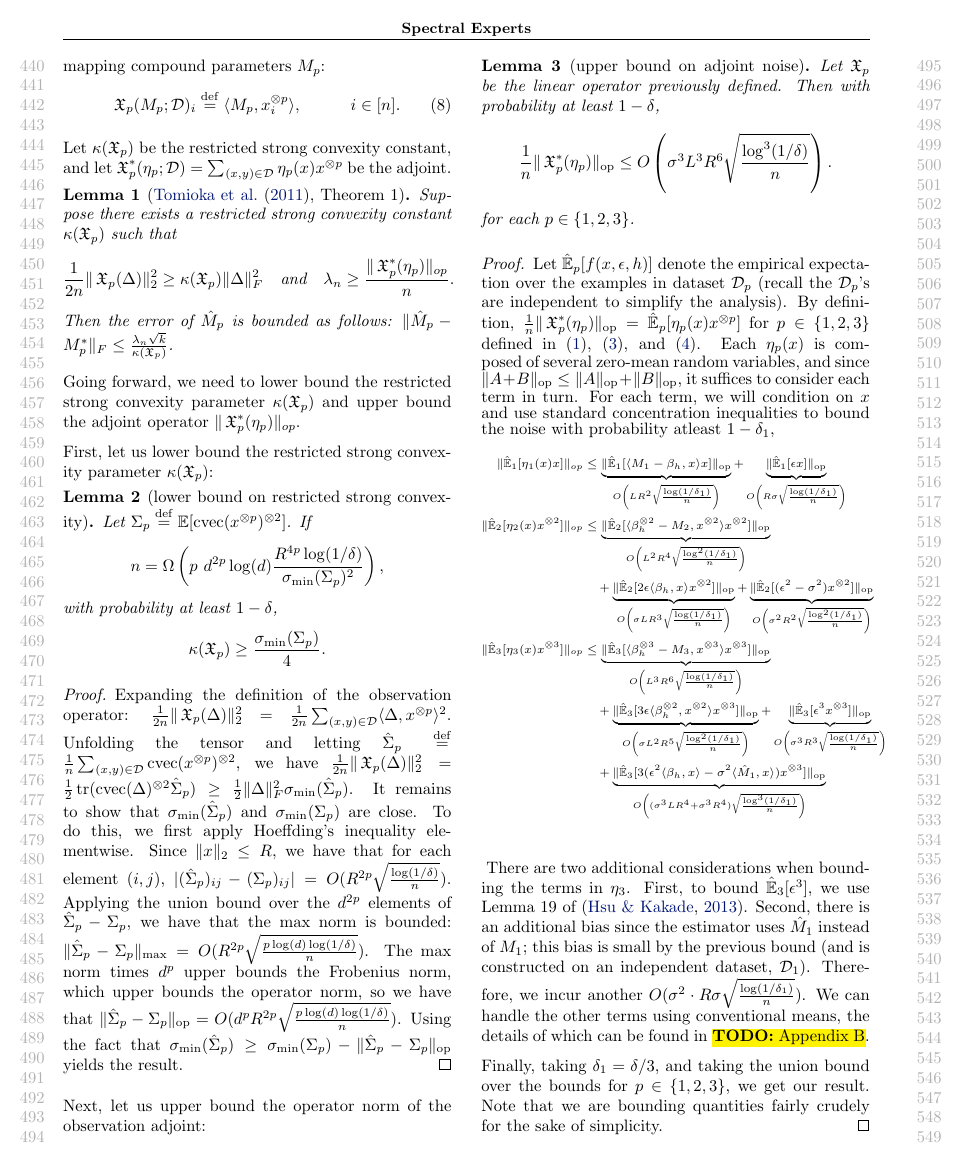
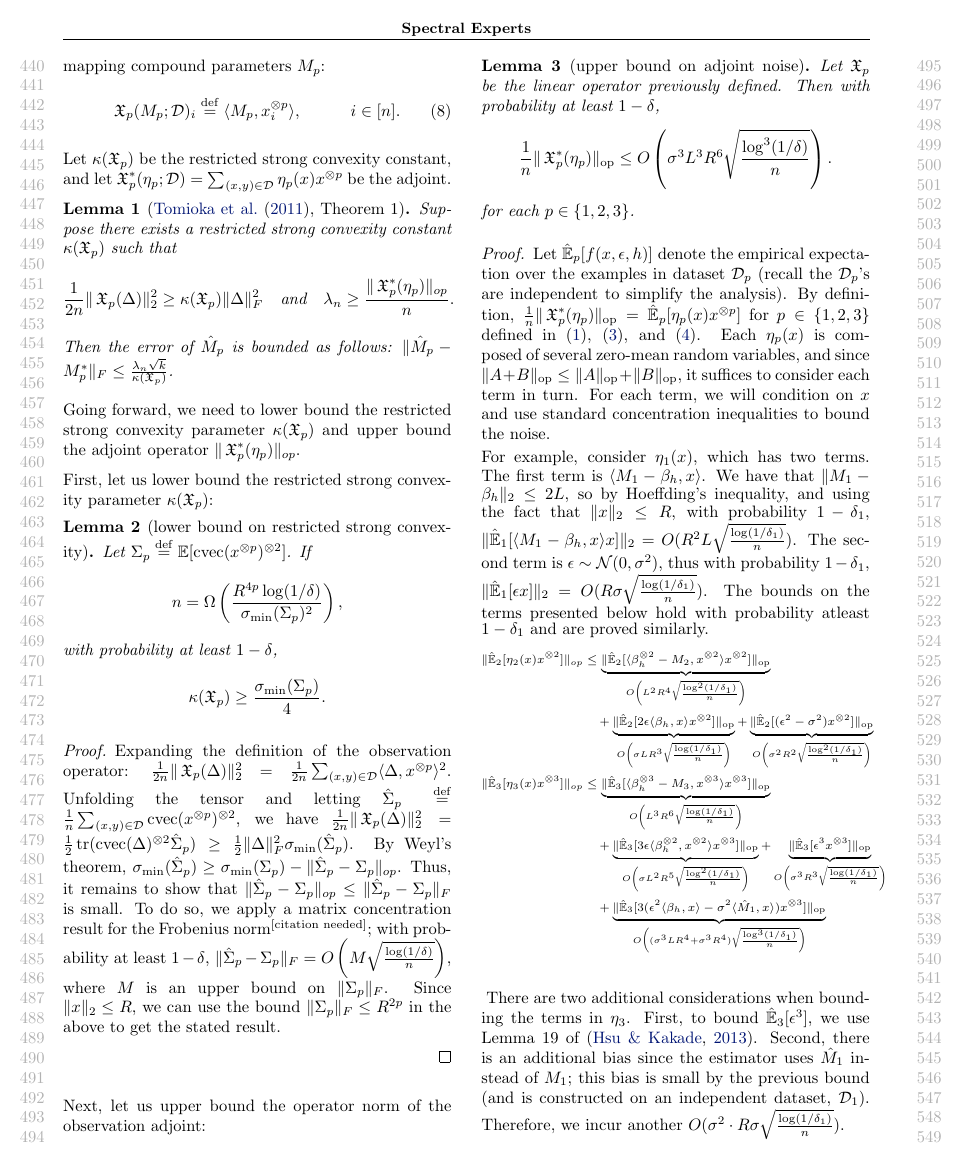
Before and after one commit to arunchaganty/spectral, a LaTeX paper (doc/icml2013/paper.tex, which reads doc/icml2013/theory.tex): page 5 of 10. Compiled offline with pdfLaTeX.

Commit message:
Improved bounds for lemma 2 and some proof adjustment

```diff
--- a/doc/icml2013/theory.tex
+++ b/doc/icml2013/theory.tex
@@ -171,7 +171,7 @@ First, let us lower bound the restricted strong convexity parameter $\kappa(\opX
 \begin{lemma}[lower bound on restricted strong convexity]
 \label{lem:lowRankLower}
 Let $\Sigma_p \eqdef \E[\cvec(x\tp{p})\tp{2}]$.
-If $$n = \Omega \left( p ~ d^{2p} \log(d) \frac{R^{4p} \log(1/\delta)}{\sigmamin(\Sigma_p)^2} \right),$$
+If $$n = \Omega \left( \frac{R^{4p} \log(1/\delta)}{\sigmamin(\Sigma_p)^2} \right),$$
 with probability at least $1-\delta$,
 $$\kappa(\opX_p) \ge \frac{\sigmamin(\Sigma_p)}{4}.$$
 \end{lemma}
@@ -184,17 +184,22 @@ we have
 $\frac{1}{2n} \|\opX_p(\Delta)\|_2^2
 = \frac{1}{2} \trace(\cvec(\Delta)\tp{2} \hat\Sigma_p)
 \ge \frac{1}{2} \|\Delta\|_F^2 \sigmamin(\hat\Sigma_p)$.
-It remains to show that $\sigmamin(\hat\Sigma_p)$ and $\sigmamin(\Sigma_p)$ are close.
-To do this, we first apply Hoeffding's inequality elementwise.
-Since $\|x\|_2 \le R$, we have that for each element $(i,j)$,
-$|(\hat\Sigma_p)_{ij} - (\Sigma_p)_{ij}| = O(R^{2p}\sqrt{\frac{\log (1/\delta)}{n}})$.
-Applying the union bound over the $d^{2p}$ elements of $\hat\Sigma_p - \Sigma_p$,
-we have that the max norm is bounded:
-$\|\hat\Sigma_p - \Sigma_p\|_\text{\rm max} = O(R^{2p} \sqrt{\frac{p \log(d) \log (1/\delta)}{n}})$.
-The max norm times $d^p$ upper bounds the Frobenius norm, which upper bounds the operator norm, so we have that
-$\|\hat\Sigma_p - \Sigma_p\|_\text{\rm op} = O(d^p R^{2p} \sqrt{\frac{p \log(d) \log (1/\delta)}{n}})$.
-Using the fact that $\sigmamin(\hat\Sigma_p) \ge \sigmamin(\Sigma_p) - \|\hat\Sigma_p - \Sigma_p\|_\text{\rm op}$
-yields the result.
+By Weyl's theorem, $\sigmamin(\hat\Sigma_p) \ge \sigmamin(\Sigma_p) - \|\hat\Sigma_p - \Sigma_p\|_{op}$.
+Thus, it remains to show that $\|\hat\Sigma_p - \Sigma_p\|_{op} \le \|\hat\Sigma_p - \Sigma_p\|_{F}$ is small.
+To do so, we apply a matrix concentration result for the Frobenius norm\citationneeded; with probability at least $1 - \delta$,
+$\| \hat\Sigma_p - \Sigma_p \|_F = O\left( M \sqrt{\frac{\log(1/\delta)}{n}} \right)$,
+where $M$ is an upper bound on $\| \Sigma_p \|_F$. Since $\|x\|_2 \le R$, we can use the bound $\| \Sigma_p \|_F \le R^{2p}$ in the above to get the stated result.
+
+%To do this, we first apply Hoeffding's inequality elementwise.
+%Since $\|x\|_2 \le R$, we have that for each element $(i,j)$,
+%$|(\hat\Sigma_p)_{ij} - (\Sigma_p)_{ij}| = O(R^{2p}\sqrt{\frac{\log (1/\delta)}{n}})$.
+%Applying the union bound over the $d^{2p}$ elements of $\hat\Sigma_p - \Sigma_p$,
+%we have that the max norm is bounded:
+%$\|\hat\Sigma_p - \Sigma_p\|_\text{\rm max} = O(R^{2p} \sqrt{\frac{p \log(d) \log (1/\delta)}{n}})$.
+%The max norm times $d^p$ upper bounds the Frobenius norm, which upper bounds the operator norm, so we have that
+%$\|\hat\Sigma_p - \Sigma_p\|_\text{\rm op} = O(d^p R^{2p} \sqrt{\frac{p \log(d) \log (1/\delta)}{n}})$.
+%Using the fact that $\sigmamin(\hat\Sigma_p) \ge \sigmamin(\Sigma_p) - \|\hat\Sigma_p - \Sigma_p\|_\text{\rm op}$
+%yields the result.
 \end{proof}
 
 Next, let us upper bound the operator norm of the observation adjoint:
@@ -214,14 +219,20 @@ $\frac1n \|\opX_p^*(\eta_p)\|_\op = \hat\E_p[\eta_p(x) x\tp{p}]$
 for $p \in \{1,2,3\}$ defined in \refeqn{y1}, \refeqn{y2}, and
 \refeqn{y3}. Each $\eta_p(x)$ is composed of several zero-mean random
 variables, and since $\|A + B\|_\op \le \|A\|_\op + \|B\|_\op$, it
-suffices to consider each term in turn. For each term, we will
+suffices to consider each term in turn.
+For each term, we will
 condition on $x$ and use standard concentration inequalities to bound
-the noise with probability atleast $1-\delta_1$,
+the noise.
+
+For example, consider $\eta_1(x)$, which has two terms.
+The first term is $\innerp{M_1 - \beta_h}{x}$.  We have that $\|M_1 - \beta_h\|_2 \le 2L$, so by Hoeffding's inequality, and using the fact that $\|x\|_2 \le R$, with probability $1-\delta_1$, $\|\hat\E_1[\innerp{M_1 - \beta_h}{x} x]\|_2 = O(R^2 L \sqrt{\frac{\log(1/\delta_1)}{n}})$.
+The second term is $\epsilon \sim \normal{0}{\sigma^2}$, thus with probability $1-\delta_1$, $\|\hat\E_1[\epsilon x]\|_2 = O(R \sigma \sqrt{\frac{\log(1/\delta_1)}{n}})$.
+The bounds on the terms presented below hold with probability atleast $1-\delta_1$ and are proved similarly.
 {\scriptsize
 \begin{align*}
-  \| \hat\E_1[ \eta_1(x) x ] \|_{op} &\le
-            \underbrace{ \|\hat\E_1[\innerp{M_1 - \beta_h}{x} x]\|_\op  }_{ O\left( L R^2     \sqrt{\frac{\log(1/\delta_1)}{n}} \right) } +
-            \underbrace{ \|\hat\E_1[\epsilon x]\|_\op                   }_{ O\left( R \sigma  \sqrt{\frac{\log(1/\delta_1)}{n}} \right) } \\
+%   \| \hat\E_1[ \eta_1(x) x ] \|_{op} &\le
+%             \underbrace{ \|\hat\E_1[\innerp{M_1 - \beta_h}{x} x]\|_\op  }_{ O\left( L R^2     \sqrt{\frac{\log(1/\delta_1)}{n}} \right) } +
+%             \underbrace{ \|\hat\E_1[\epsilon x]\|_\op                   }_{ O\left( R \sigma  \sqrt{\frac{\log(1/\delta_1)}{n}} \right) } \\
   %  &= O\left( \sigma L R^2 \sqrt{\frac{\log(1/\delta_1)}{n}} \right) \\
     \| \hat\E_2[ \eta_2(x) x\tp{2} ] \|_{op} &\le
             \underbrace{ \|\hat\E_2[\innerp{\beta_h\tp{2} - M_2}{x\tp{2}} x\tp{2}]\|_\op }_{ O\left( L^2 R^4      \sqrt{\frac{\log^2(1/\delta_1)}{n}} \right) } \\
@@ -240,31 +251,7 @@ There are two additional considerations when bounding the terms in $\eta_3$.
 First, to bound $\hat\E_3[\epsilon^3]$, we use Lemma 19 of \cite{hsu13spherical}.
 Second, there is an additional bias since the estimator uses $\hat M_1$ instead of $M_1$; this bias is small by the previous bound (and is constructed on an independent dataset, $\sD_1$).
 Therefore, we incur another $O(\sigma^2 \cdot R \sigma \sqrt{\frac{\log(1/\delta_1)}{n}})$.
-We can handle the other terms using conventional means, the details of which can be found in \todo{Appendix B}.
-
-%First, consider $\eta_1(x)$, which contains two terms.
-%The first term is $\innerp{M_1 - \beta_h}{x}$.
-%We have that $\|M_1 - \beta_h\|_2 \le 2L$,
-%so by Hoeffding's inequality, and using the fact that $\|x\|_2 \le R$,
-%with probability $1-\delta_1$,
-%$\|\hat\E_1[\innerp{M_1 - \beta_h}{x} x]\|_\op = O(R^2 L \sqrt{\frac{\log(1/\delta_1)}{n}})$.
-%The second term is $\epsilon \sim \normal{0}{\sigma^2}$,
-%with probability $1-\delta_1$,
-%$\|\hat\E_1[\epsilon x]\|_\op = O(R \sigma \sqrt{\frac{\log(1/\delta_1)}{n}})$.
-%
-%Now, consider $\eta_2(x)$, which contains three terms.
-%Using similar techniques, we have that
-%$\|\hat\E_2[\eta_2(x) x\tp{2}]\|_\op = O(R^2 (L^2 R^2 + \sigma L R + \sigma^2) \sqrt{\frac{\log(1/\delta_1)}{n}})$.
-
-% Finally, $\eta_3(x)$ contains five terms plus an additional bias since the estimator uses $\hat M_1$ rather than $M_1$.
-% There are two additional considerations.
-% First, to bound $\hat\E_3[\epsilon^3]$, we use Lemma 19 of \cite{hsu13spherical}.
-% Second, the additional bias is small by the previous bound (and it is constructed on $\sD_1$, which is independent of $\sD_3$
-% used to construct $\hat M_3$.
-% Therefore, we incur another $O(\sigma^2 \cdot R \sigma \sqrt{\frac{\log(1/\delta_1)}{n}})$.
-% We can handle the other terms using conventional means.
-% Combining everything, we obtain
-% $\|\hat\E_3[\eta_3(x) x\tp{3}]\|_\op = O(R^3 (L^3 R^3 + \sigma L^2 R^2 + \sigma^2 L R + \sigma^3 + \sigma^3 R) \sqrt{\frac{\log^3(1/\delta_1)}{n}})$.
+%We can handle the other terms using conventional means, the details of which can be found in \appendixref{sec:proofs}.
 
 Finally, taking $\delta_1 = \delta/3$, and taking the union bound over the bounds for $p \in \{1,2,3\}$,
 we get our result.
```
Also changed, not shown: doc/icml2013/proofs.tex (+3 -1 lines), doc/icml2013/theory.tex (2 more changed lines).
